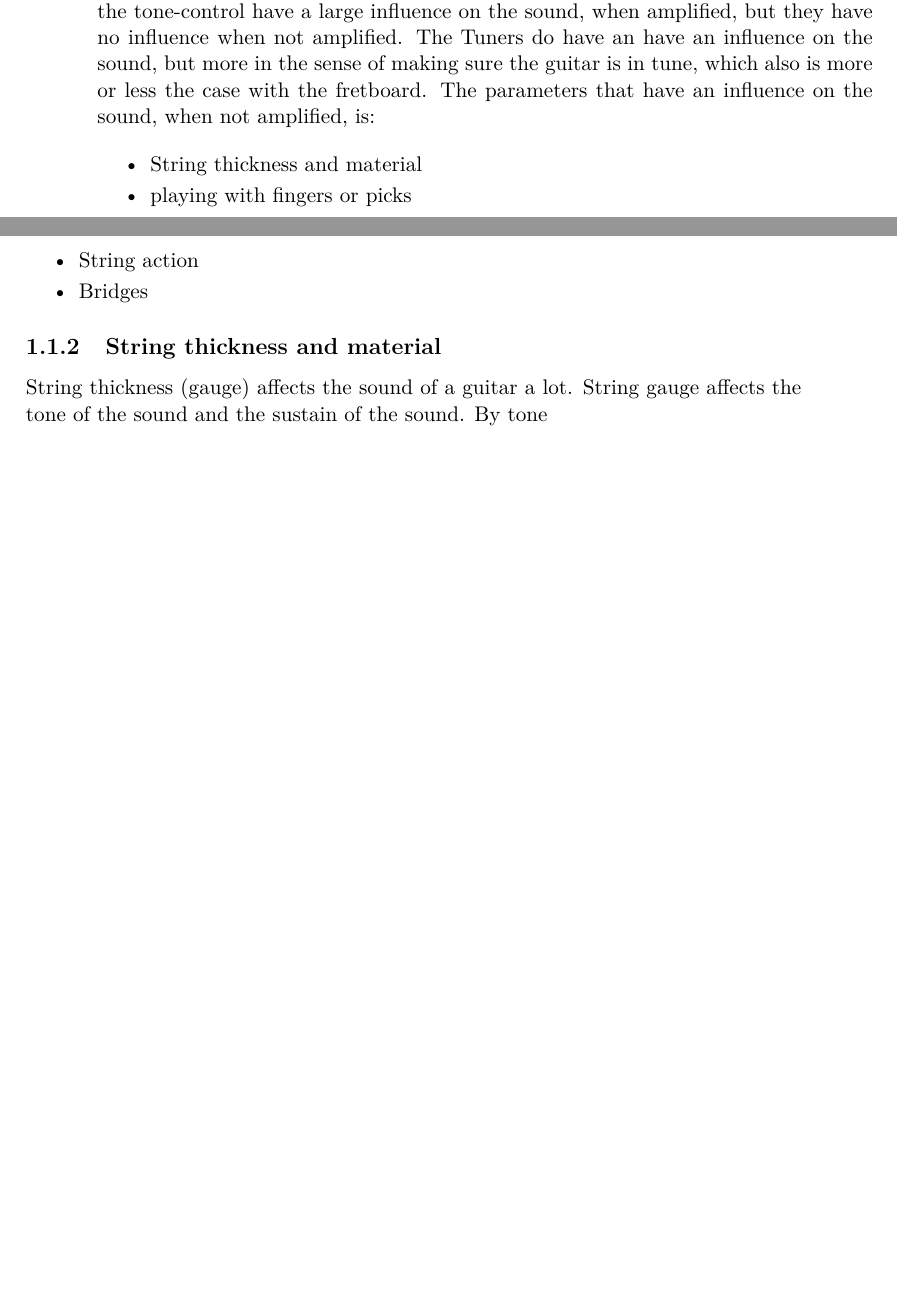
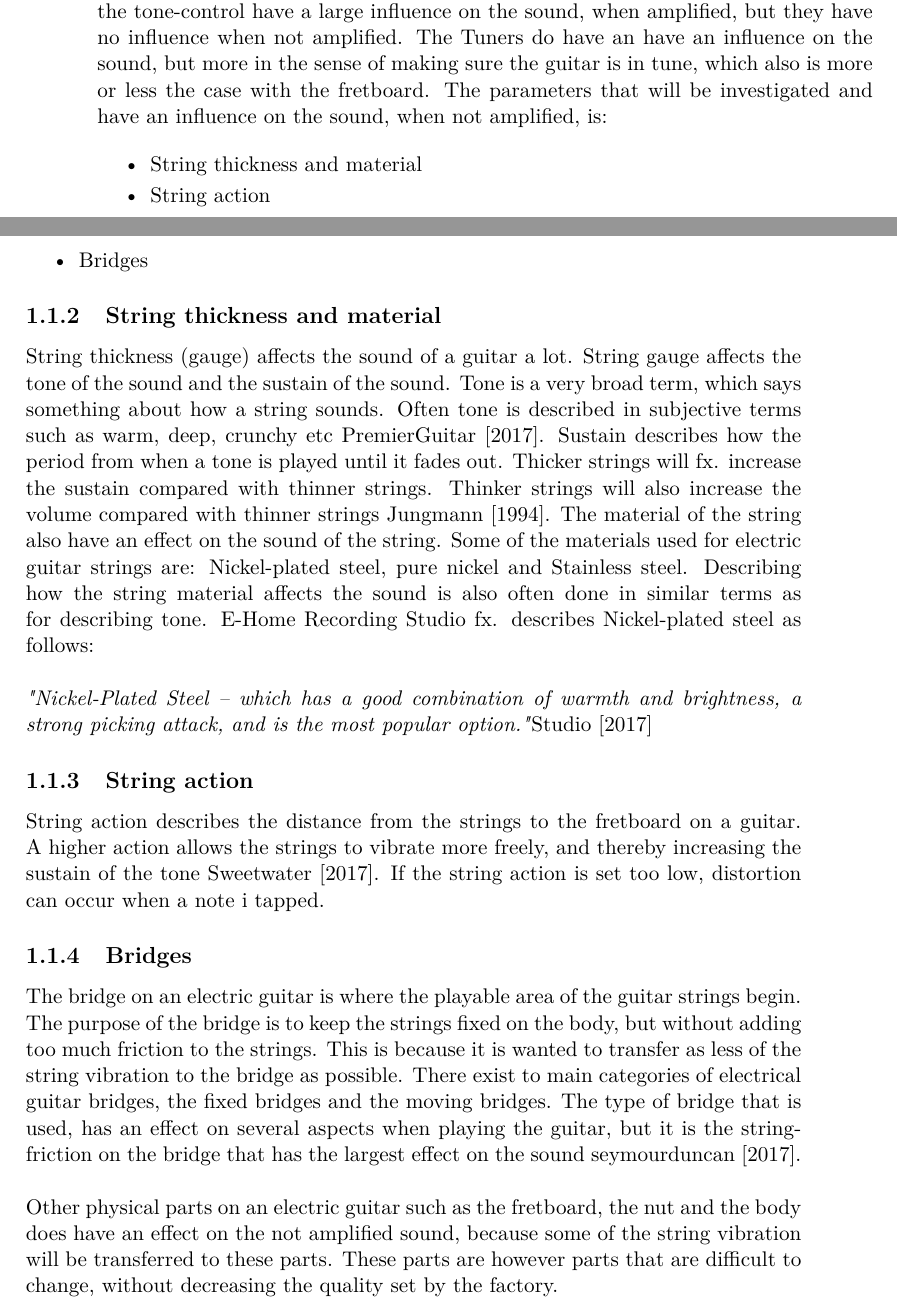
Before and after one commit to jonasbuchholdt/3SP6, a LaTeX thesis (master.tex, which reads chapters/analysing/electric_guitar_theory.tex): two parts of pages 16 and 17 of 33 before the commit and two parts of pages 16 and 17 of 34 after it, joined at a grey line, cut so that both start at the same text, the shorter picture padded with empty space. Compiled offline with pdfLaTeX.

Commit message:
Electric guitar theory changes

```diff
--- a/chapters/analysing/electric_guitar_theory.tex
+++ b/chapters/analysing/electric_guitar_theory.tex
@@ -16,14 +16,26 @@ In \autoref{fig:guitar_parts} an illustration of an electrical guitar and its pa
 \todo[inline]{Sebastian: Maybe remove blue box?}
 
 In the figure several parts are highlighted, but not all of them influence the sound, in the case where the guitar is not amplified. The pickups, the volume- and the tone-control have a large influence on the sound, when amplified, but they have no influence when not amplified. The Tuners do have an have an influence on the sound, but more in the sense of making sure the guitar is in tune, which also is more or less the case with the fretboard.
-The parameters that have an influence on the sound, when not amplified, is:
+The parameters that will be investigated and have an influence on the sound, when not amplified, is:
 
 \begin{itemize}
  \item String thickness and material
- \item playing with fingers or picks
  \item String action
  \item Bridges
 \end{itemize}
 
 \subsection{String thickness and material}
-String thickness (gauge) affects the sound of a guitar a lot. String gauge affects the tone of the sound and the sustain of the sound. By tone
+String thickness (gauge) affects the sound of a guitar a lot. String gauge affects the tone of the sound and the sustain of the sound. Tone is a very broad term, which says something about how a string sounds. Often tone is described in subjective terms such as warm, deep, crunchy etc \cite{premierguitar}. Sustain describes how the period from when a tone is played until it fades out. Thicker strings will fx. increase the sustain compared with thinner strings. Thinker strings will also increase the volume compared with thinner strings \cite{Helsinki}.
+The material of the string also have an effect on the sound of the string. Some of the materials used for electric guitar strings are: Nickel-plated steel, pure nickel and Stainless steel. Describing how the string material affects the sound is also often done in similar  terms as for describing tone. E-Home Recording Studio fx. describes Nickel-plated steel as follows:
+\\*
+\\*
+\textit{"Nickel-Plated Steel – which has a good combination of warmth and brightness, a strong picking attack, and is the most popular option."}\cite{E-Home}
+
+\subsection{String action}
+String action describes the distance from the strings to the fretboard on a guitar. A higher action allows the strings to vibrate more freely, and thereby increasing the sustain of the tone \cite{sweetwater}. If the string action is set too low, distortion can occur when a note i tapped.
+
+\subsection{Bridges}
+The bridge on an electric guitar is where the playable area of the guitar strings begin. The purpose of the bridge is to keep the strings fixed on the body, but without adding too much friction to the strings. This is because it is wanted to transfer as less of the string vibration to the bridge as possible. There exist to main categories of electrical guitar bridges, the fixed bridges and the moving bridges. The type of bridge that is used, has an effect on several aspects when playing the guitar, but it is the string-friction on the bridge that has the largest effect on the sound \cite{seymourduncan}.
+\\*
+\\*
+Other physical parts on an electric guitar such as the fretboard, the nut and the body does have an effect on the not amplified sound, because some of the string vibration will be transferred to these parts. These parts are however parts that are difficult to change, without decreasing the quality set by the factory.
```
